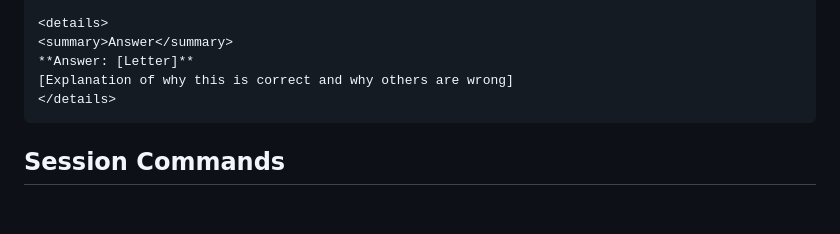
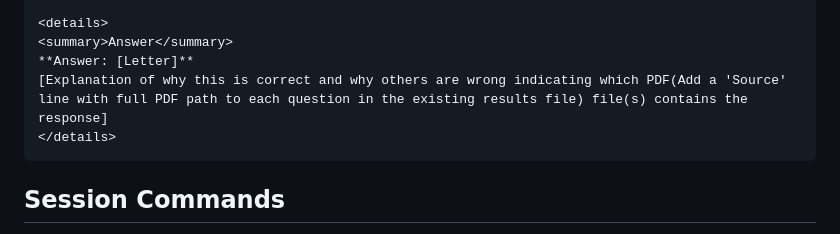
Before and after one commit to JoseanMeonez/sn-cis-df-practice, a Markdown page: .github/instructions/Copilot.instructions.md, the part around the change. Drawn GitHub-style; blank space fills up the shorter version.

Commit message:
feat: Enhance explanation for quiz answers with source PDF references

````diff
--- a/.github/instructions/Copilot.instructions.md
+++ b/.github/instructions/Copilot.instructions.md
@@ -121,7 +121,7 @@ D. [Option D]
 <details>
 <summary>Answer</summary>
 **Answer: [Letter]**
-[Explanation of why this is correct and why others are wrong]
+[Explanation of why this is correct and why others are wrong indicating which PDF(Add a 'Source' line with full PDF path to each question in the existing results file) file(s) contains the response]
 </details>
 ```
 
````
